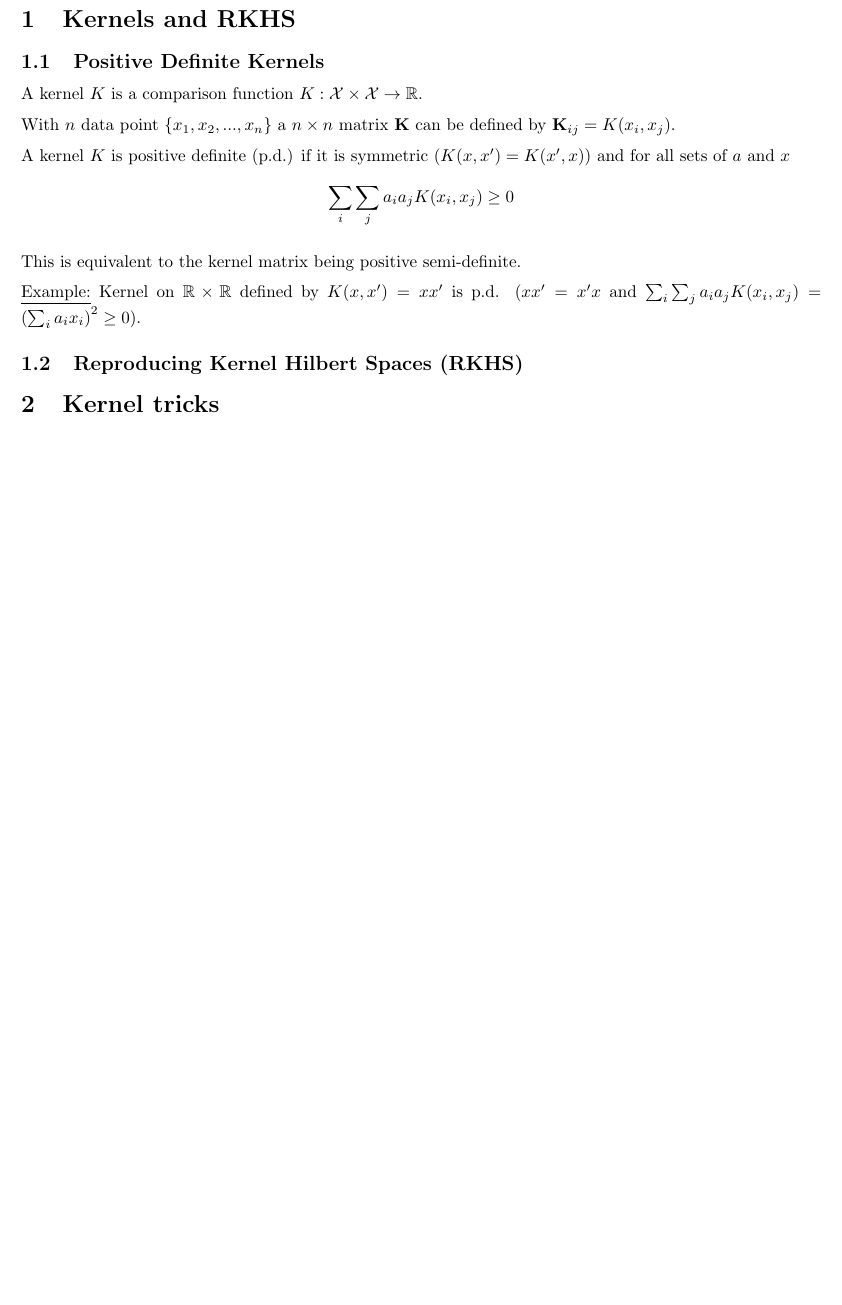
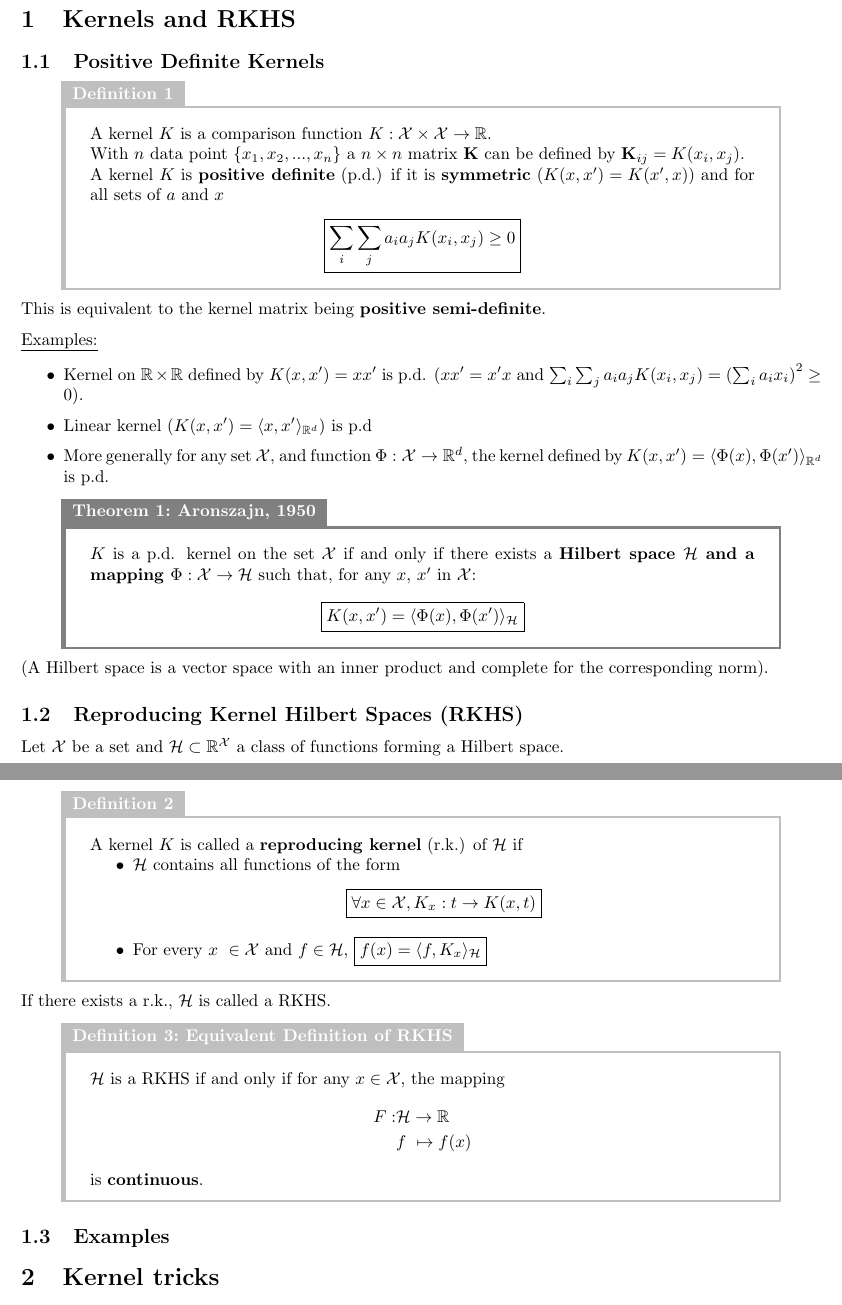
Before and after one commit to hugcis/kernel-in-ml, a LaTeX document (notes.tex): part of the page before the commit and two parts of pages 1 and 2 of 2 after it, the two joined at a grey line, cut so that both start at the same text, the shorter picture padded with empty space. Compiled offline with pdfLaTeX.

Commit message:
Progress and formatting of definitions and theorems

```diff
--- a/notes.tex
+++ b/notes.tex
@@ -5,0 +29 @@
+\newtcbtheorem{Definition}{Definition}{
@@ -15,25 +58,76 @@
 
 \subsection{Positive Definite Kernels}
 
-A kernel $K$ is  a comparison function $K: \mathcal{X}\times\mathcal{X}
+\begin{Definition}{}{}
+    A kernel $K$ is  a comparison function $K: \mathcal{X}\times\mathcal{X}
  \rightarrow \mathbb{R}$.
 
-With $n$ data point $\{x_1, x_2, ..., x_n\}$ a $n \times n$ matrix $\mathbf{K}$
-can be defined by $\mathbf{K}_{ij} = K(x_i, x_j)$.
 
-A kernel $K$ is positive definite (p.d.) if it is symmetric ($K(x, x') =
-K(x', x)$) and for all sets of $a$ and $x$
-\begin{align*}
-    \sum_i\sum_j a_i a_j K(x_i, x_j) \geq 0
-\end{align*}
+    With $n$ data point $\{x_1, x_2, ..., x_n\}$ a $n \times n$ matrix
+    $\mathbf{K}$ can be defined by $\mathbf{K}_{ij} = K(x_i, x_j)$.
 
-This is equivalent to the kernel matrix being positive semi-definite.
+    A kernel $K$ is \textbf{positive definite} (p.d.) if it is
+    \textbf{symmetric} ($K(x, x') = K(x', x)$) and for all sets of $a$ and $x$
+    \begin{align*}
+        \boxed{\sum_i\sum_j a_i a_j K(x_i, x_j) \geq 0}
+    \end{align*}
+\end{Definition}
 
-\underline{Example:} Kernel on $\mathbb{R}\times\mathbb{R}$  defined by
-$K(x, x') = xx'$ is p.d. ($xx' = x'x$ and $ \sum_i\sum_j a_i a_j K(x_i, x_j) =
-\left(\sum_i a_i x_i\right)^2 \geq 0$).
+This is equivalent to the kernel matrix being \textbf{positive semi-definite}.
+
+\underline{Examples:}\begin{itemize}
+    \item Kernel on $\mathbb{R}\times\mathbb{R}$  defined by
+    $K(x, x') = xx'$ is p.d. ($xx' = x'x$ and $ \sum_i\sum_j a_i a_j
+    K(x_i, x_j) = \left(\sum_i a_i x_i\right)^2 \geq 0$).
+    \item Linear kernel ($K(x, x') = \langle x, x'\rangle_{\mathbb{R}^d}$) is
+    p.d
+    \item More generally for any set $\mathcal{X}$, and function $\Phi:
+    \mathcal{X} \rightarrow \mathbb{R}^d$, the kernel defined by $K(x,x') =
+    \langle \Phi(x), \Phi(x') \rangle_{\mathbb{R}^d}$ is p.d.
+\end{itemize}
+
+\begin{Theorem}{Aronszajn, 1950}{}
+    $K$ is a p.d. kernel on the set $\mathcal{X}$ if and only if there exists a
+    \textbf{Hilbert space $\mathcal{H}$ and a mapping $\Phi : \mathcal{X}
+    \rightarrow \mathcal{H}$} such that, for any $x$, $x'$ in $\mathcal{X}$:
+    \begin{align*}
+        \boxed{K(x, x') = \langle \Phi(x), \Phi(x') \rangle_\mathcal{H}}
+    \end{align*}
+\end{Theorem}
+
+(A Hilbert space is a vector space with an inner product and complete for the
+corresponding norm).
 
 \subsection{Reproducing Kernel Hilbert Spaces (RKHS)}
+
+Let $\mathcal{X}$ be a set and $\mathcal{H} \subset \mathbb{R}^\mathcal{X}$ a
+class of functions forming a Hilbert space.
+\begin{Definition}{}{}
+    A kernel $K$ is called a \textbf{reproducing kernel} (r.k.) of $\mathcal{H}$
+    if
+    \begin{itemize}
+        \item $\mathcal{H}$ contains all functions of the form
+        \begin{align*}
+           \boxed{\forall x \in \mathcal{X}, K_x: t \rightarrow K(x, t)}
+        \end{align*}
+        \item For every $x \in \mathcal{X}$ and $f\in \mathcal{H}$,
+        $\boxed{f(x) = \langle f, K_x \rangle_\mathcal{H} }$
+    \end{itemize}
+\end{Definition}
+
+If there exists a r.k., $\mathcal{H}$ is called a RKHS.
+
+\begin{Definition}{Equivalent Definition of RKHS}{}
+    $\mathcal{H}$ is a RKHS if and only if for any $x\in\mathcal{X}$, the
+    mapping
+    \begin{align*}
+        F: & \mathcal{H}\rightarrow \mathbb{R}\\
+        & f \mapsto f(x)
+    \end{align*}
+    is \textbf{continuous}.
+\end{Definition}
+
+\subsection{Examples}
 
 %%---------------------------------
 \section{Kernel tricks}
```
Also changed, not shown: notes.pdf, notes.tex (42 more changed lines).
